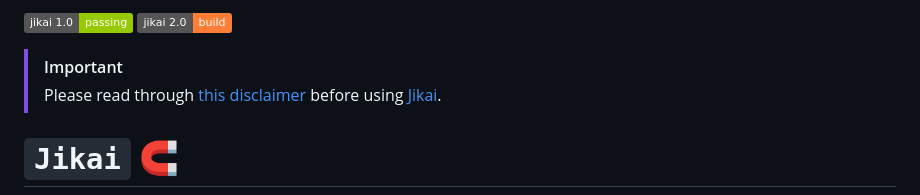
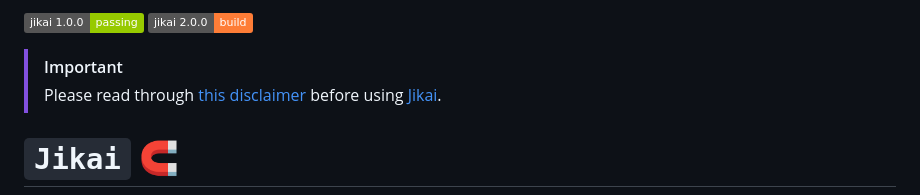
Before and after one commit to gongahkia/jikai, a Markdown page: README.md, the part around the change. GitHub-like rendering; badges without logos.

```diff
--- a/README.md
+++ b/README.md
@@ -1,4 +1,4 @@
-[![](https://img.shields.io/badge/jikai_1.0-passing-green)](https://github.com/gongahkia/jikai/releases/tag/1.0) [![](https://img.shields.io/badge/jikai_2.0-build-orange)](https://github.com/gongahkia/jikai/releases/tag/2.0)
+[![](https://img.shields.io/badge/jikai_1.0.0-passing-green)](https://github.com/gongahkia/jikai/releases/tag/1.0.0) [![](https://img.shields.io/badge/jikai_2.0.0-build-orange)](https://github.com/gongahkia/jikai/releases/tag/2.0.0)
 
 > [!IMPORTANT]
 > Please read through [this disclaimer](#disclaimer) before using [Jikai](https://github.com/gongahkia/jikai).
```
